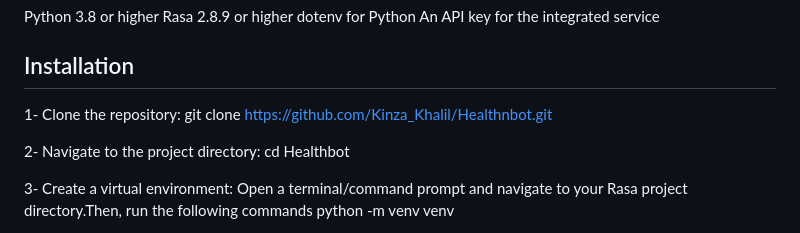
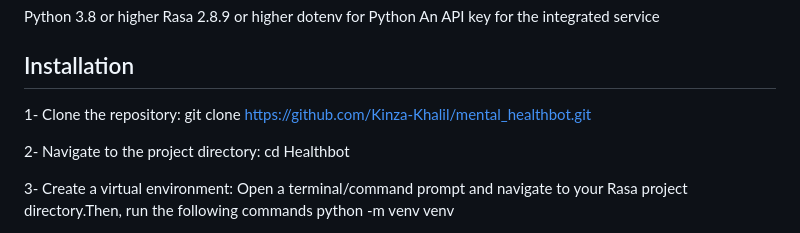
Before and after one commit to Kinza-Khalil/mental_healthbot, a Markdown page: README.md, the part around the change. GitHub-like rendering.

```diff
--- a/README.md
+++ b/README.md
@@ -41,7 +41,7 @@ An API key for the integrated service
 Installation
 ---------------
 1- Clone the repository:
-   git clone https://github.com/Kinza_Khalil/Healthnbot.git
+   git clone https://github.com/Kinza-Khalil/mental_healthbot.git
 
 2- Navigate to the project directory:
    cd Healthbot
```
